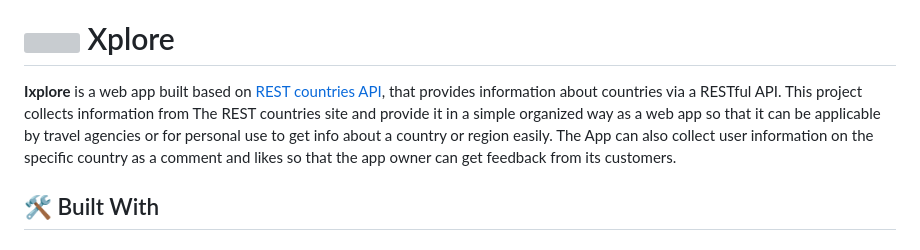
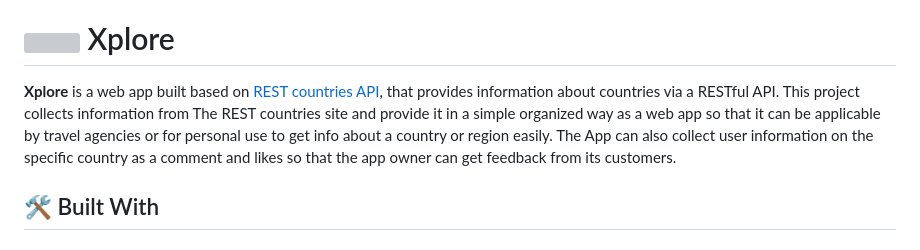
Before and after one commit to Log-benjamin/MIcroverse-Javascript-Capstone, a Markdown page: README.md, the part around the change. Drawn GitHub-style; grey boxes are pictures that could not be loaded.

```diff
--- a/README.md
+++ b/README.md
@@ -37,7 +37,7 @@
 
 # <img src='./src/asset/logo-img.gif' width="30px"> Xplore <a name="about-project"></a>
 
-**Ixplore** is a web app built based on [REST countries API](https://restcountries.com/), that provides information about countries via a RESTful API. This project collects information from The REST countries site and provide it in a simple organized way as a web app so that it can be applicable by travel agencies or for personal use to get info about a country or region easily. The App can also collect user information on the specific country as a comment and likes so that the app owner can get feedback from its customers.
+**Xplore** is a web app built based on [REST countries API](https://restcountries.com/), that provides information about countries via a RESTful API. This project collects information from The REST countries site and provide it in a simple organized way as a web app so that it can be applicable by travel agencies or for personal use to get info about a country or region easily. The App can also collect user information on the specific country as a comment and likes so that the app owner can get feedback from its customers.
 
 ## 🛠 Built With <a name="built-with"></a>
 
```
